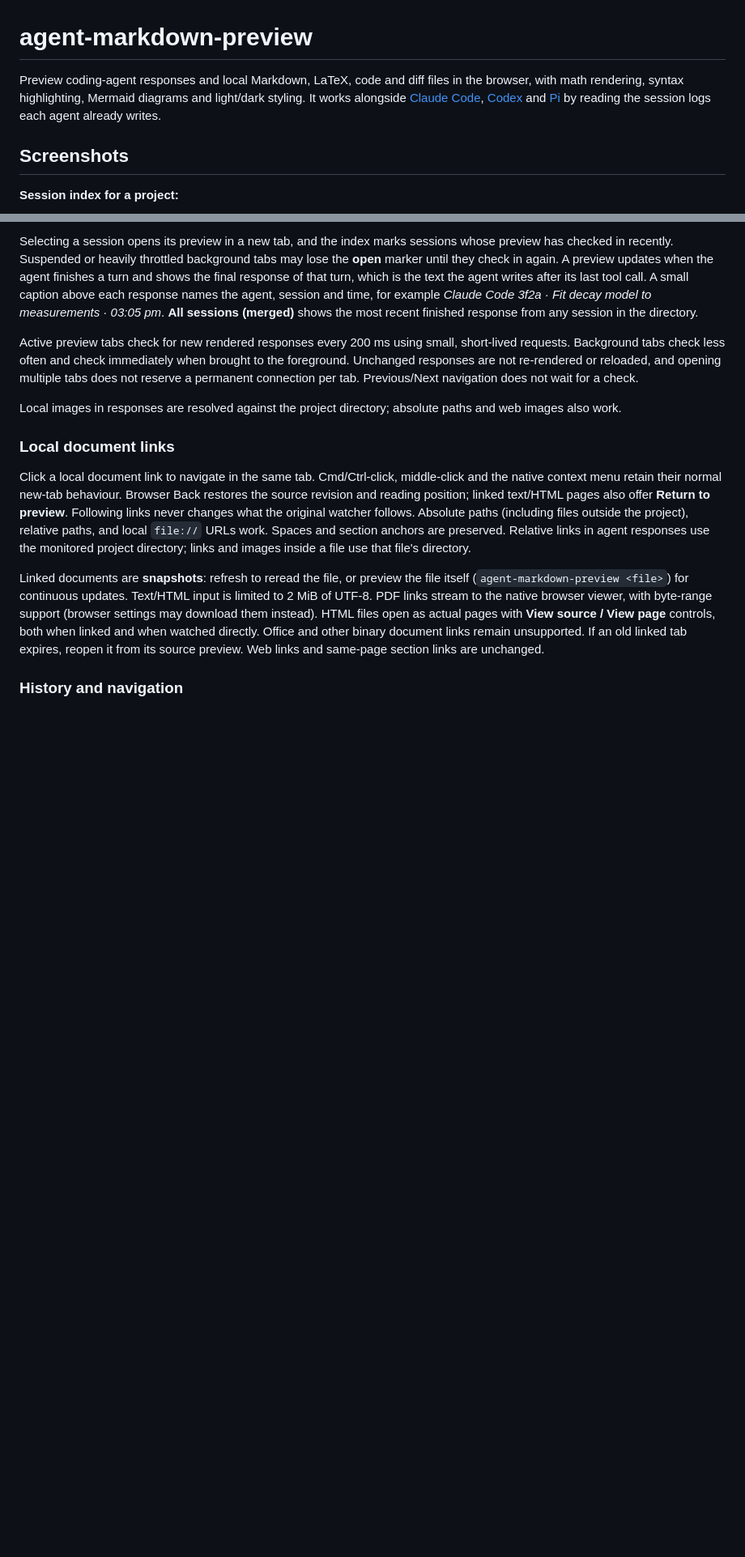
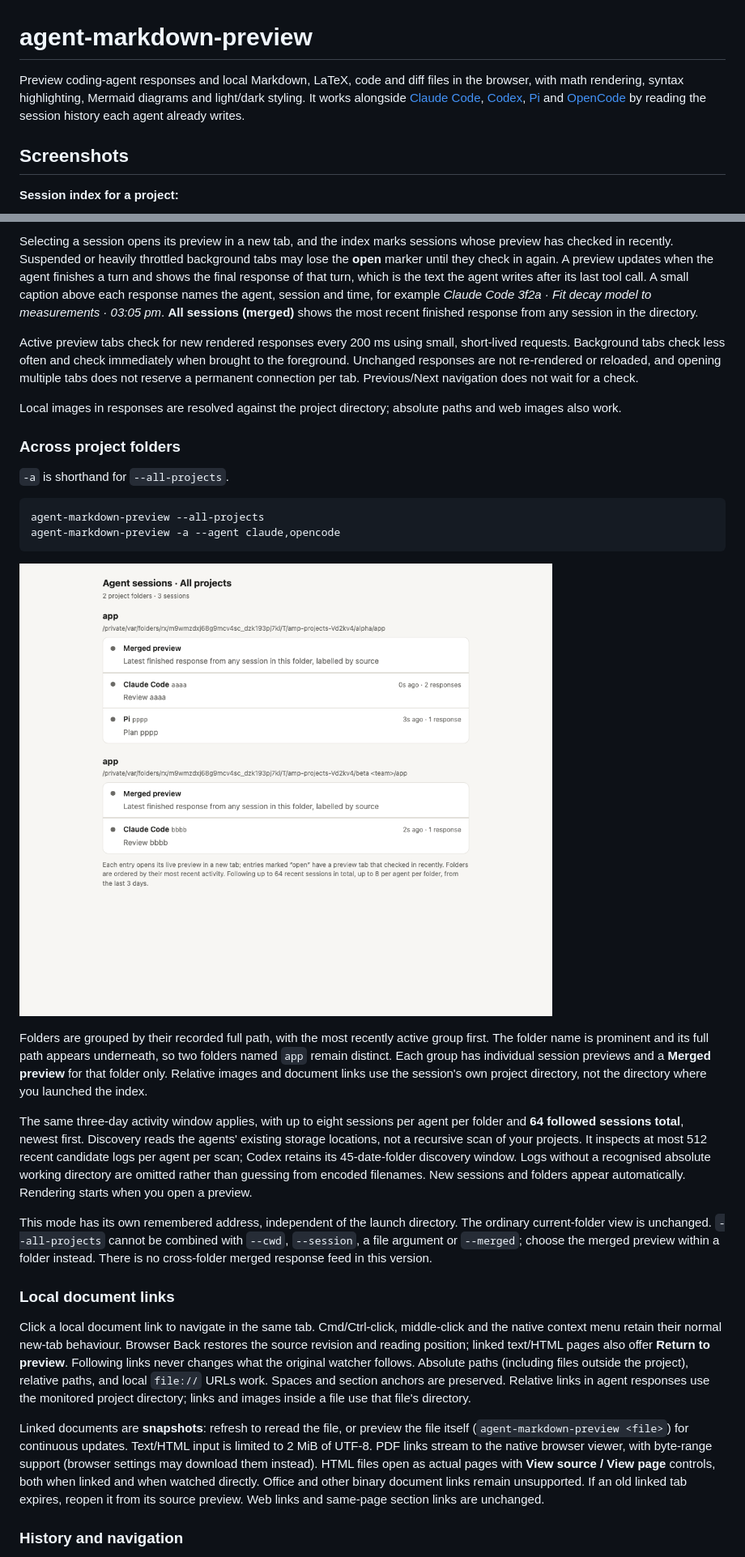
Before and after one commit to omaclaren/agent-markdown-preview, a Markdown page: README.md, 2 parts joined by grey strips. Shown: that part at 81% size. GitHub-like rendering; pictures changed too: screenshots/all-projects.png (added); blank space fills up the shorter version.

Commit message:
Release v0.3.0: OpenCode and cross-project sessions

````diff
--- a/README.md
+++ b/README.md
@@ -1,6 +1,6 @@
 # agent-markdown-preview
 
-Preview coding-agent responses and local Markdown, LaTeX, code and diff files in the browser, with math rendering, syntax highlighting, Mermaid diagrams and light/dark styling. It works alongside [Claude Code](https://docs.claude.com/en/docs/claude-code), [Codex](https://github.com/openai/codex) and [Pi](https://pi.dev) by reading the session logs each agent already writes.
+Preview coding-agent responses and local Markdown, LaTeX, code and diff files in the browser, with math rendering, syntax highlighting, Mermaid diagrams and light/dark styling. It works alongside [Claude Code](https://docs.claude.com/en/docs/claude-code), [Codex](https://github.com/openai/codex), [Pi](https://pi.dev) and [OpenCode](https://opencode.ai) by reading the session history each agent already writes.
 
 ## Screenshots
 
@@ -74,6 +77,23 @@ Selecting a session opens its preview in a new tab, and the index marks sessions
 Active preview tabs check for new rendered responses every 200 ms using small, short-lived requests. Background tabs check less often and check immediately when brought to the foreground. Unchanged responses are not re-rendered or reloaded, and opening multiple tabs does not reserve a permanent connection per tab. Previous/Next navigation does not wait for a check.
 
 Local images in responses are resolved against the project directory; absolute paths and web images also work.
+
+### Across project folders
+
+`-a` is shorthand for `--all-projects`.
+
+```bash
+agent-markdown-preview --all-projects
+agent-markdown-preview -a --agent claude,opencode
+```
+
+![Cross-project session index](screenshots/all-projects.png)
+
+Folders are grouped by their recorded full path, with the most recently active group first. The folder name is prominent and its full path appears underneath, so two folders named `app` remain distinct. Each group has individual session previews and a **Merged preview** for that folder only. Relative images and document links use the session's own project directory, not the directory where you launched the index.
+
+The same three-day activity window applies, with up to eight sessions per agent per folder and **64 followed sessions total**, newest first. Discovery reads the agents' existing storage locations, not a recursive scan of your projects. It inspects at most 512 recent candidate logs per agent per scan; Codex retains its 45-date-folder discovery window. Logs without a recognised absolute working directory are omitted rather than guessing from encoded filenames. New sessions and folders appear automatically. Rendering starts when you open a preview.
+
+This mode has its own remembered address, independent of the launch directory. The ordinary current-folder view is unchanged. `--all-projects` cannot be combined with `--cwd`, `--session`, a file argument or `--merged`; choose the merged preview within a folder instead. There is no cross-folder merged response feed in this version.
 
 ### Local document links
 
````
Also changed, not shown: other parts of README.md (+29 -8 lines), 11 other files.
